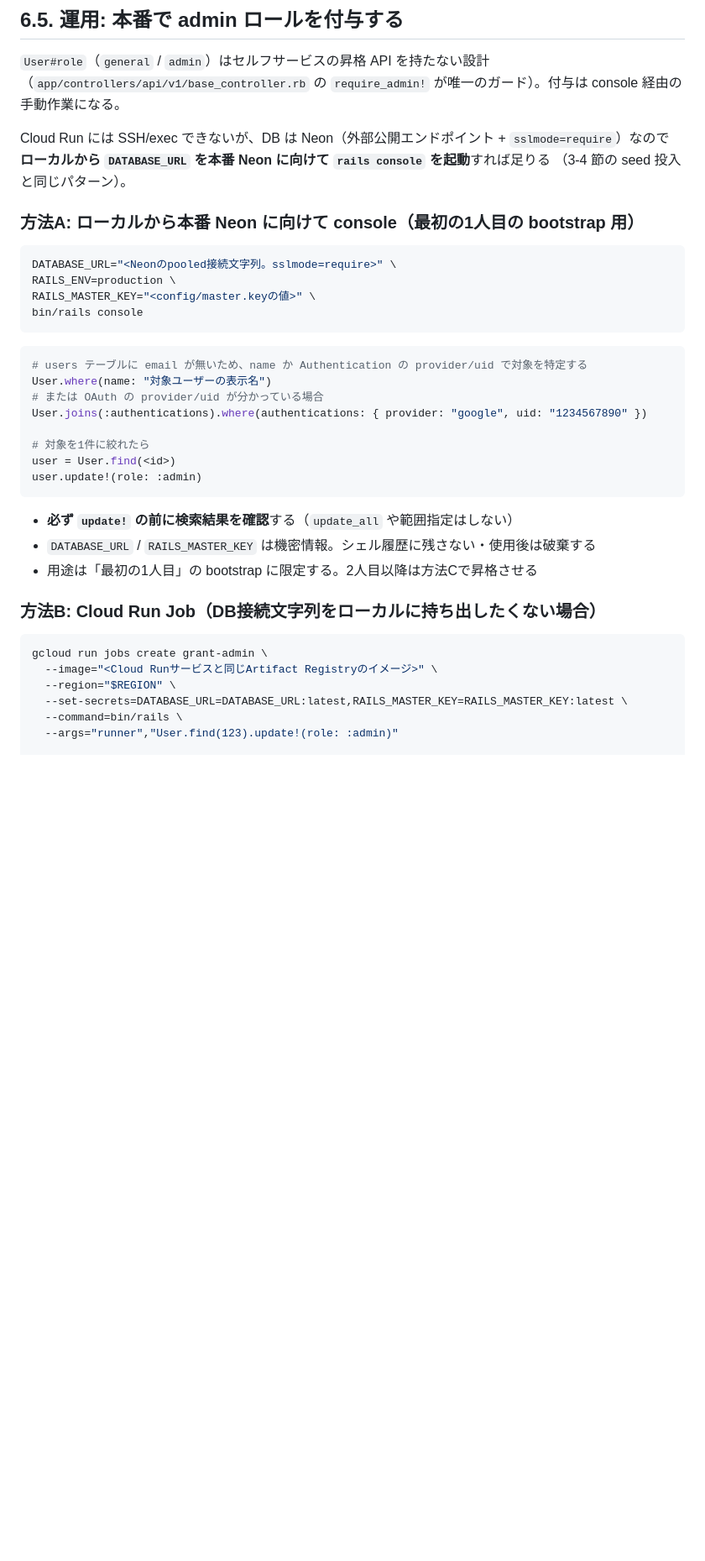
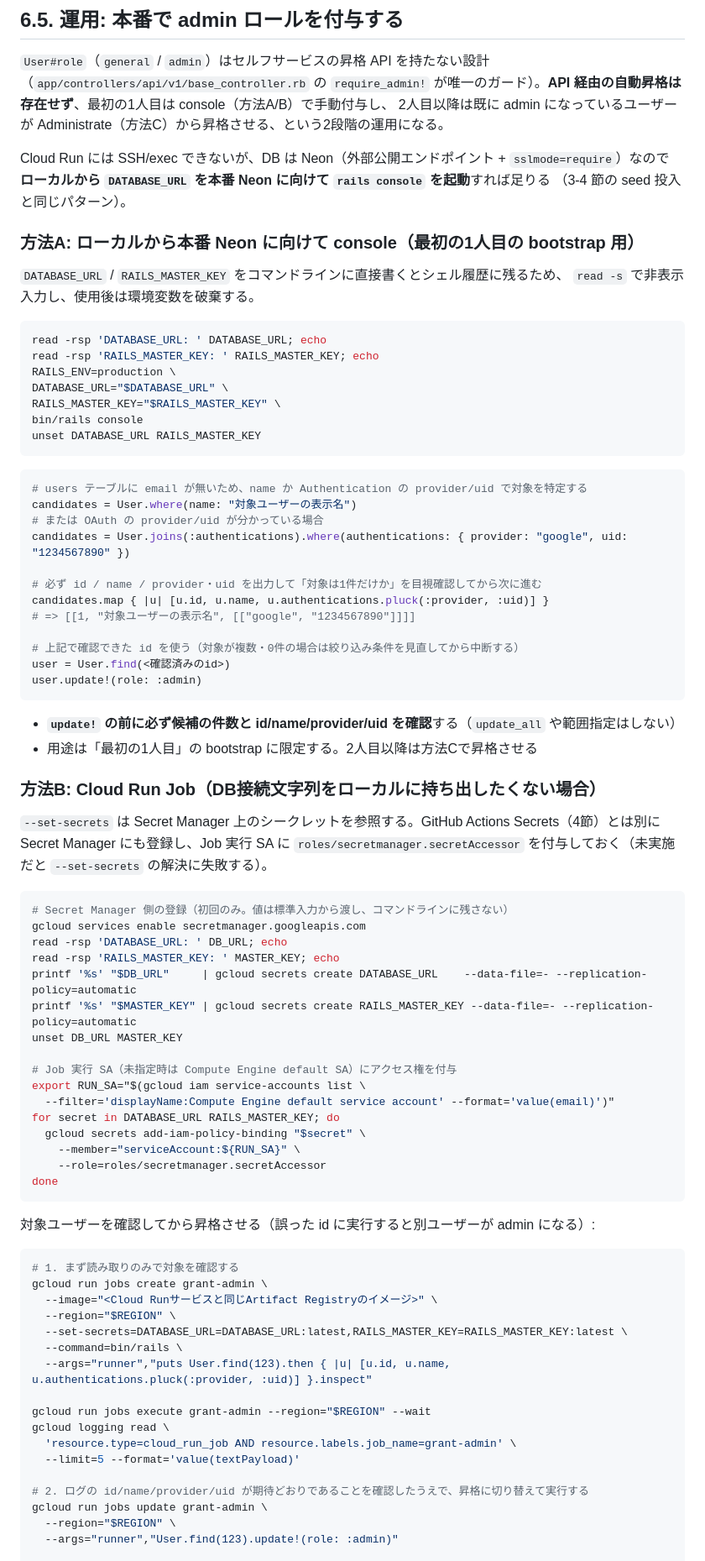
Before and after one commit to hiiragi17/greentea_temple, a Markdown page: docs/infra/deploy-runbook.md, the part around one of its changes. Shown at 84% size. Drawn GitHub-style; blank space fills up the shorter version.

Commit message:
docs: レビュー指摘対応（シークレットのシェル履歴回避 / 対象ユーザー確認 / Secret Manager設定追加）
CodeRabbit / Codex から同一趣旨の指摘が重複したため1コミットでまとめて反映:
- 昇格経路の説明を明確化（API昇格は無い旨、初回console/2人目以降Administrateの2段階運用と明記）
- 方法A: DATABASE_URL/RAILS_MASTER_KEYをread -sで非表示入力させ、使用後unsetするよう変更
- 方法A: update!実行前にid/name/provider/uidを出力して対象を目視確認する手順を追加
- 方法B: Secret ManagerへのDATABASE_URL/RAILS_MASTER_KEY登録とJob実行SAへのsecretAccessor付与手順を追加
- 方法B: 昇格実行前にrunnerで対象ユーザーを確認するステップを追加

Co-Authored-By: Claude Sonnet 5 <noreply@anthropic.com>
Claude-Session: https://claude.ai/code/session_017FWUFqasyvGBDwxrwLHvfq

````diff
--- a/docs/infra/deploy-runbook.md
+++ b/docs/infra/deploy-runbook.md
@@ -314,7 +314,8 @@ gcloud run domain-mappings create \
 ## 6.5. 運用: 本番で admin ロールを付与する
 
 `User#role`（`general` / `admin`）はセルフサービスの昇格 API を持たない設計（`app/controllers/api/v1/base_controller.rb`
-の `require_admin!` が唯一のガード）。付与は console 経由の手動作業になる。
+の `require_admin!` が唯一のガード）。**API 経由の自動昇格は存在せず**、最初の1人目は console（方法A/B）で手動付与し、
+2人目以降は既に admin になっているユーザーが Administrate（方法C）から昇格させる、という2段階の運用になる。
 
 Cloud Run には SSH/exec できないが、DB は Neon（外部公開エンドポイント + `sslmode=require`）なので
 **ローカルから `DATABASE_URL` を本番 Neon に向けて `rails console` を起動**すれば足りる
@@ -322,36 +323,81 @@ Cloud Run には SSH/exec できないが、DB は Neon（外部公開エンド
 
 ### 方法A: ローカルから本番 Neon に向けて console（最初の1人目の bootstrap 用）
 
+`DATABASE_URL` / `RAILS_MASTER_KEY` をコマンドラインに直接書くとシェル履歴に残るため、
+`read -s` で非表示入力し、使用後は環境変数を破棄する。
+
 ```bash
-DATABASE_URL="<Neonのpooled接続文字列。sslmode=require>" \
+read -rsp 'DATABASE_URL: ' DATABASE_URL; echo
+read -rsp 'RAILS_MASTER_KEY: ' RAILS_MASTER_KEY; echo
 RAILS_ENV=production \
-RAILS_MASTER_KEY="<config/master.keyの値>" \
+DATABASE_URL="$DATABASE_URL" \
+RAILS_MASTER_KEY="$RAILS_MASTER_KEY" \
 bin/rails console
+unset DATABASE_URL RAILS_MASTER_KEY
 ```
 
 ```ruby
 # users テーブルに email が無いため、name か Authentication の provider/uid で対象を特定する
-User.where(name: "対象ユーザーの表示名")
+candidates = User.where(name: "対象ユーザーの表示名")
 # または OAuth の provider/uid が分かっている場合
-User.joins(:authentications).where(authentications: { provider: "google", uid: "1234567890" })
+candidates = User.joins(:authentications).where(authentications: { provider: "google", uid: "1234567890" })
 
-# 対象を1件に絞れたら
-user = User.find(<id>)
+# 必ず id / name / provider・uid を出力して「対象は1件だけか」を目視確認してから次に進む
+candidates.map { |u| [u.id, u.name, u.authentications.pluck(:provider, :uid)] }
+# => [[1, "対象ユーザーの表示名", [["google", "1234567890"]]]]
+
+# 上記で確認できた id を使う（対象が複数・0件の場合は絞り込み条件を見直してから中断する）
+user = User.find(<確認済みのid>)
 user.update!(role: :admin)
 ```
 
-- **必ず `update!` の前に検索結果を確認**する（`update_all` や範囲指定はしない）
-- `DATABASE_URL` / `RAILS_MASTER_KEY` は機密情報。シェル履歴に残さない・使用後は破棄する
+- **`update!` の前に必ず候補の件数と id/name/provider/uid を確認**する（`update_all` や範囲指定はしない）
 - 用途は「最初の1人目」の bootstrap に限定する。2人目以降は方法Cで昇格させる
 
 ### 方法B: Cloud Run Job（DB接続文字列をローカルに持ち出したくない場合）
 
+`--set-secrets` は Secret Manager 上のシークレットを参照する。GitHub Actions Secrets（4節）とは別に
+Secret Manager にも登録し、Job 実行 SA に `roles/secretmanager.secretAccessor` を付与しておく（未実施だと
+`--set-secrets` の解決に失敗する）。
+
 ```bash
+# Secret Manager 側の登録（初回のみ。値は標準入力から渡し、コマンドラインに残さない）
+gcloud services enable secretmanager.googleapis.com
+read -rsp 'DATABASE_URL: ' DB_URL; echo
+read -rsp 'RAILS_MASTER_KEY: ' MASTER_KEY; echo
+printf '%s' "$DB_URL"     | gcloud secrets create DATABASE_URL    --data-file=- --replication-policy=automatic
+printf '%s' "$MASTER_KEY" | gcloud secrets create RAILS_MASTER_KEY --data-file=- --replication-policy=automatic
+unset DB_URL MASTER_KEY
+
+# Job 実行 SA（未指定時は Compute Engine default SA）にアクセス権を付与
+export RUN_SA="$(gcloud iam service-accounts list \
+  --filter='displayName:Compute Engine default service account' --format='value(email)')"
+for secret in DATABASE_URL RAILS_MASTER_KEY; do
+  gcloud secrets add-iam-policy-binding "$secret" \
+    --member="serviceAccount:${RUN_SA}" \
+    --role=roles/secretmanager.secretAccessor
+done
+```
+
+対象ユーザーを確認してから昇格させる（誤った id に実行すると別ユーザーが admin になる）:
+
+```bash
+# 1. まず読み取りのみで対象を確認する
 gcloud run jobs create grant-admin \
   --image="<Cloud Runサービスと同じArtifact Registryのイメージ>" \
   --region="$REGION" \
   --set-secrets=DATABASE_URL=DATABASE_URL:latest,RAILS_MASTER_KEY=RAILS_MASTER_KEY:latest \
   --command=bin/rails \
+  --args="runner","puts User.find(123).then { |u| [u.id, u.name, u.authentications.pluck(:provider, :uid)] }.inspect"
+
+gcloud run jobs execute grant-admin --region="$REGION" --wait
+gcloud logging read \
+  'resource.type=cloud_run_job AND resource.labels.job_name=grant-admin' \
+  --limit=5 --format='value(textPayload)'
+
+# 2. ログの id/name/provider/uid が期待どおりであることを確認したうえで、昇格に切り替えて実行する
+gcloud run jobs update grant-admin \
+  --region="$REGION" \
   --args="runner","User.find(123).update!(role: :admin)"
 
 gcloud run jobs execute grant-admin --region="$REGION"
````
Also changed, not shown: other parts of docs/infra/deploy-runbook.md (+3 -3 lines).
